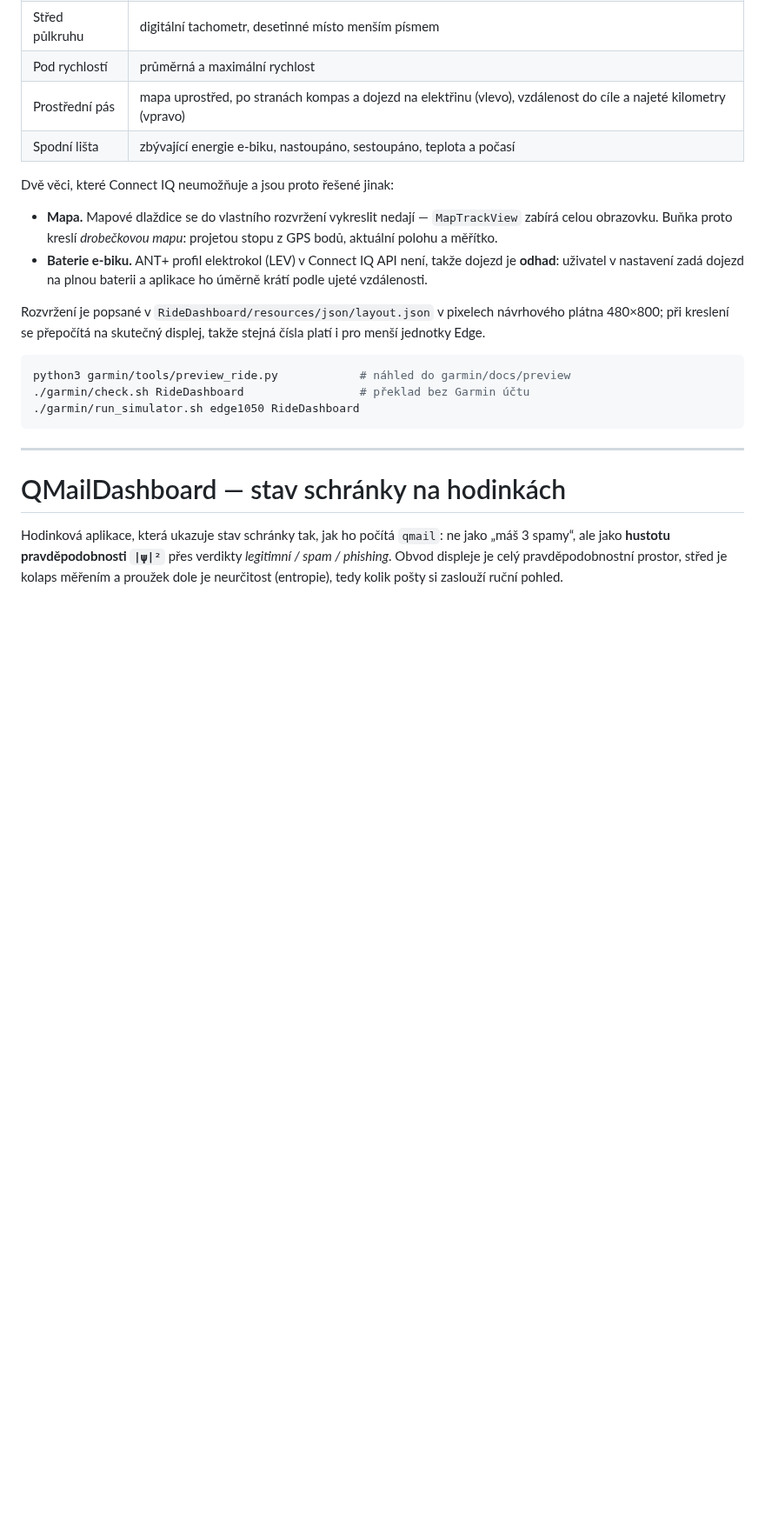
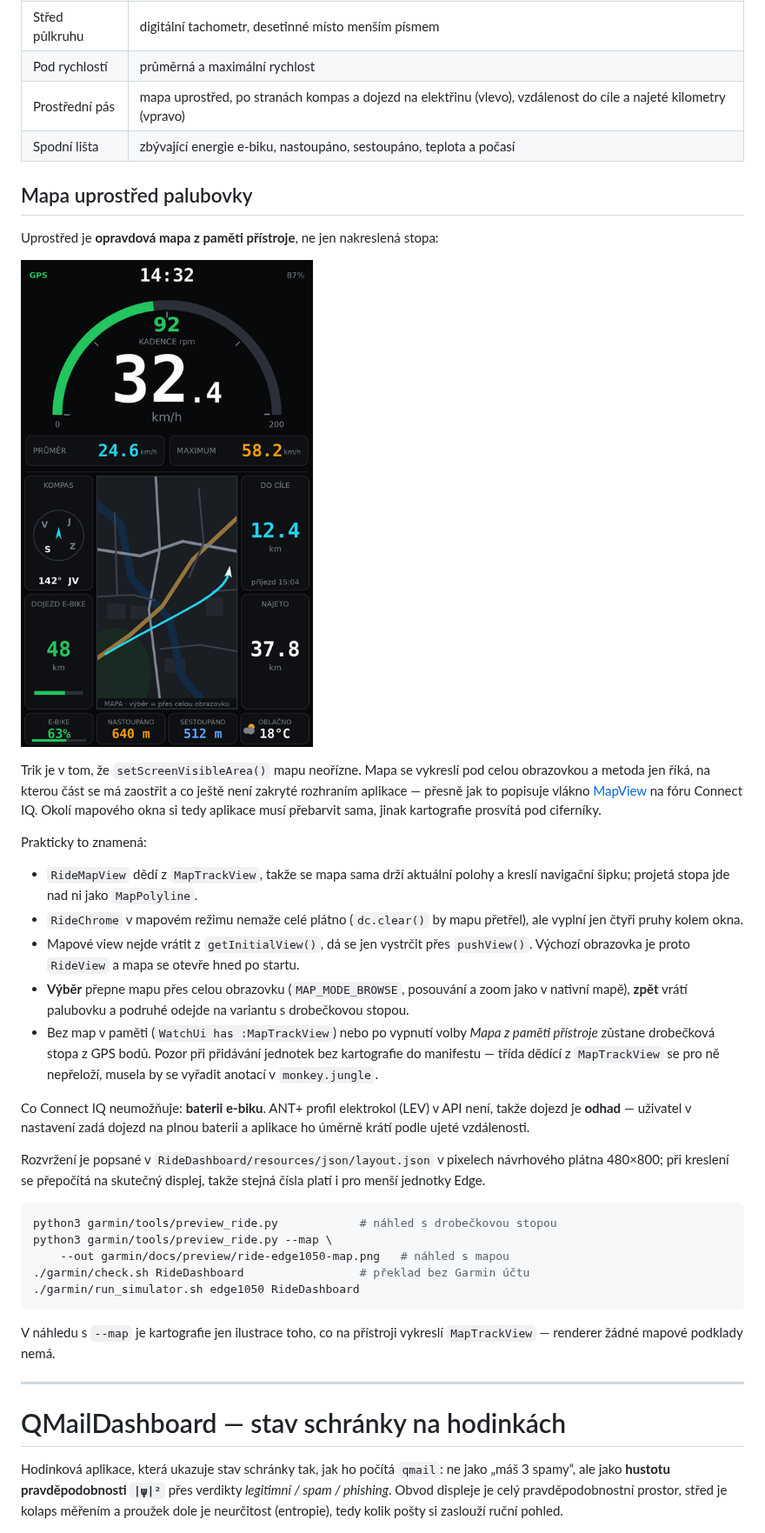
Before and after one commit to mirapavlicek/dreams, a Markdown page: garmin/README.md, the part around one of its changes. Shown at 87% size. GitHub-like rendering; pictures changed too: garmin/docs/preview/ride-edge1050-map.png (added); blank space fills up the shorter version.

````diff
--- a/garmin/README.md
+++ b/garmin/README.md
@@ -25,24 +26,54 @@ Rozvržení shora dolů:
 | Prostřední pás | mapa uprostřed, po stranách kompas a dojezd na elektřinu (vlevo), vzdálenost do cíle a najeté kilometry (vpravo) |
 | Spodní lišta | zbývající energie e-biku, nastoupáno, sestoupáno, teplota a počasí |
 
-Dvě věci, které Connect IQ neumožňuje a jsou proto řešené jinak:
+## Mapa uprostřed palubovky
 
-- **Mapa.** Mapové dlaždice se do vlastního rozvržení vykreslit nedají —
-  `MapTrackView` zabírá celou obrazovku. Buňka proto kreslí *drobečkovou mapu*:
-  projetou stopu z GPS bodů, aktuální polohu a měřítko.
-- **Baterie e-biku.** ANT+ profil elektrokol (LEV) v Connect IQ API není, takže
-  dojezd je **odhad**: uživatel v nastavení zadá dojezd na plnou baterii a
-  aplikace ho úměrně krátí podle ujeté vzdálenosti.
+Uprostřed je **opravdová mapa z paměti přístroje**, ne jen nakreslená stopa:
+
+![Palubovka s mapou](docs/preview/ride-edge1050-map.png)
+
+Trik je v tom, že `setScreenVisibleArea()` mapu neořízne. Mapa se vykreslí pod
+celou obrazovkou a metoda jen říká, na kterou část se má zaostřit a co ještě
+není zakryté rozhraním aplikace — přesně jak to popisuje vlákno
+[MapView](https://forums.garmin.com/developer/connect-iq/f/discussion/7014/mapview)
+na fóru Connect IQ. Okolí mapového okna si tedy aplikace musí přebarvit sama,
+jinak kartografie prosvítá pod ciferníky.
+
+Prakticky to znamená:
+
+- `RideMapView` dědí z `MapTrackView`, takže se mapa sama drží aktuální polohy
+  a kreslí navigační šipku; projetá stopa jde nad ni jako `MapPolyline`.
+- `RideChrome` v mapovém režimu nemaže celé plátno (`dc.clear()` by mapu
+  přetřel), ale vyplní jen čtyři pruhy kolem okna.
+- Mapové view nejde vrátit z `getInitialView()`, dá se jen vystrčit přes
+  `pushView()`. Výchozí obrazovka je proto `RideView` a mapa se otevře hned po
+  startu.
+- **Výběr** přepne mapu přes celou obrazovku (`MAP_MODE_BROWSE`, posouvání
+  a zoom jako v nativní mapě), **zpět** vrátí palubovku a podruhé odejde na
+  variantu s drobečkovou stopou.
+- Bez map v paměti (`WatchUi has :MapTrackView`) nebo po vypnutí volby *Mapa
+  z paměti přístroje* zůstane drobečková stopa z GPS bodů. Pozor při přidávání
+  jednotek bez kartografie do manifestu — třída dědící z `MapTrackView` se pro
+  ně nepřeloží, musela by se vyřadit anotací v `monkey.jungle`.
+
+Co Connect IQ neumožňuje: **baterii e-biku**. ANT+ profil elektrokol (LEV)
+v API není, takže dojezd je **odhad** — uživatel v nastavení zadá dojezd na
+plnou baterii a aplikace ho úměrně krátí podle ujeté vzdálenosti.
 
 Rozvržení je popsané v `RideDashboard/resources/json/layout.json` v pixelech
 návrhového plátna 480×800; při kreslení se přepočítá na skutečný displej, takže
 stejná čísla platí i pro menší jednotky Edge.
 
 ```bash
-python3 garmin/tools/preview_ride.py            # náhled do garmin/docs/preview
+python3 garmin/tools/preview_ride.py            # náhled s drobečkovou stopou
+python3 garmin/tools/preview_ride.py --map \
+    --out garmin/docs/preview/ride-edge1050-map.png   # náhled s mapou
 ./garmin/check.sh RideDashboard                 # překlad bez Garmin účtu
 ./garmin/run_simulator.sh edge1050 RideDashboard
 ```
+
+V náhledu s `--map` je kartografie jen ilustrace toho, co na přístroji vykreslí
+`MapTrackView` — renderer žádné mapové podklady nemá.
 
 ---
 
````
Also changed, not shown: other parts of garmin/README.md (+7 -4 lines), 11 other files.
